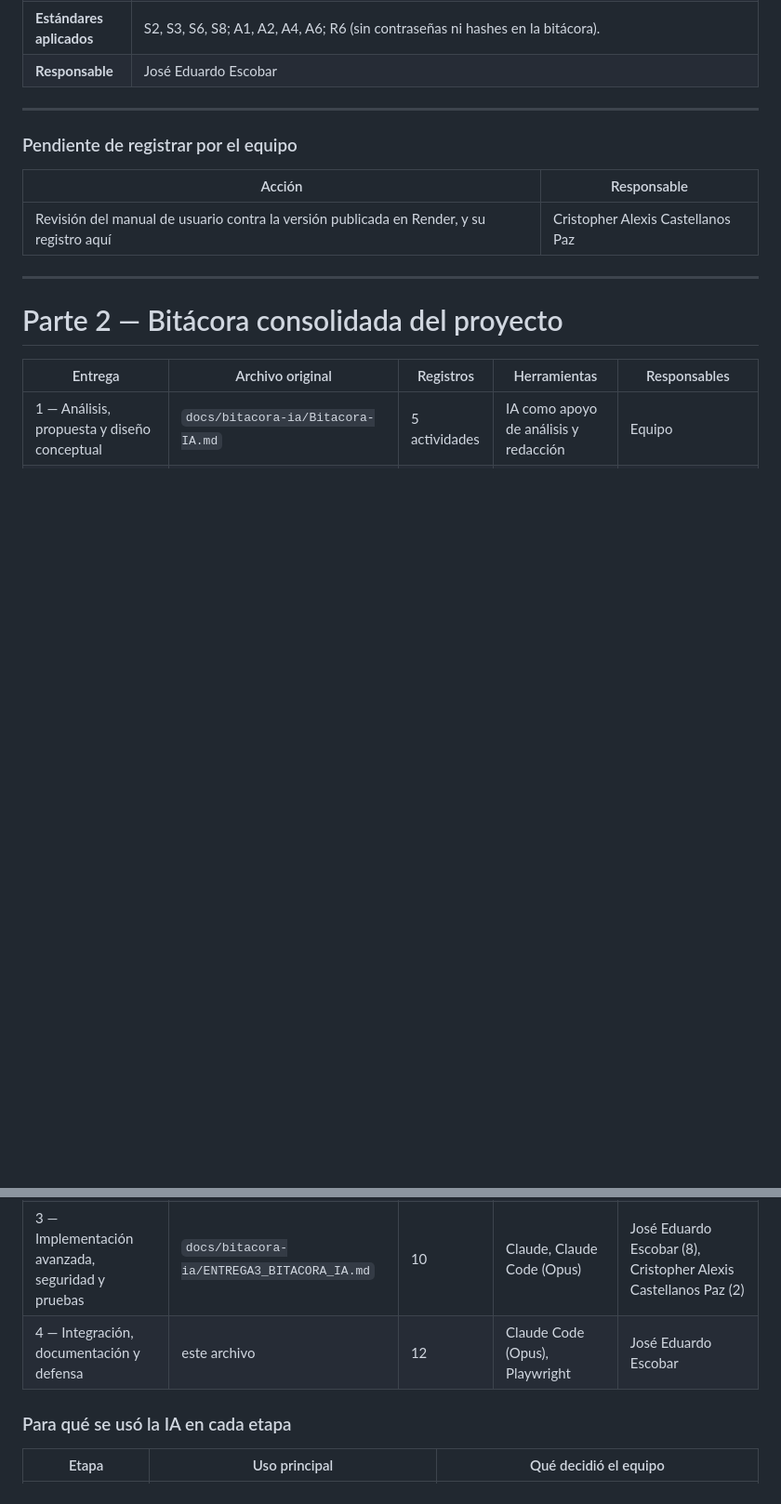
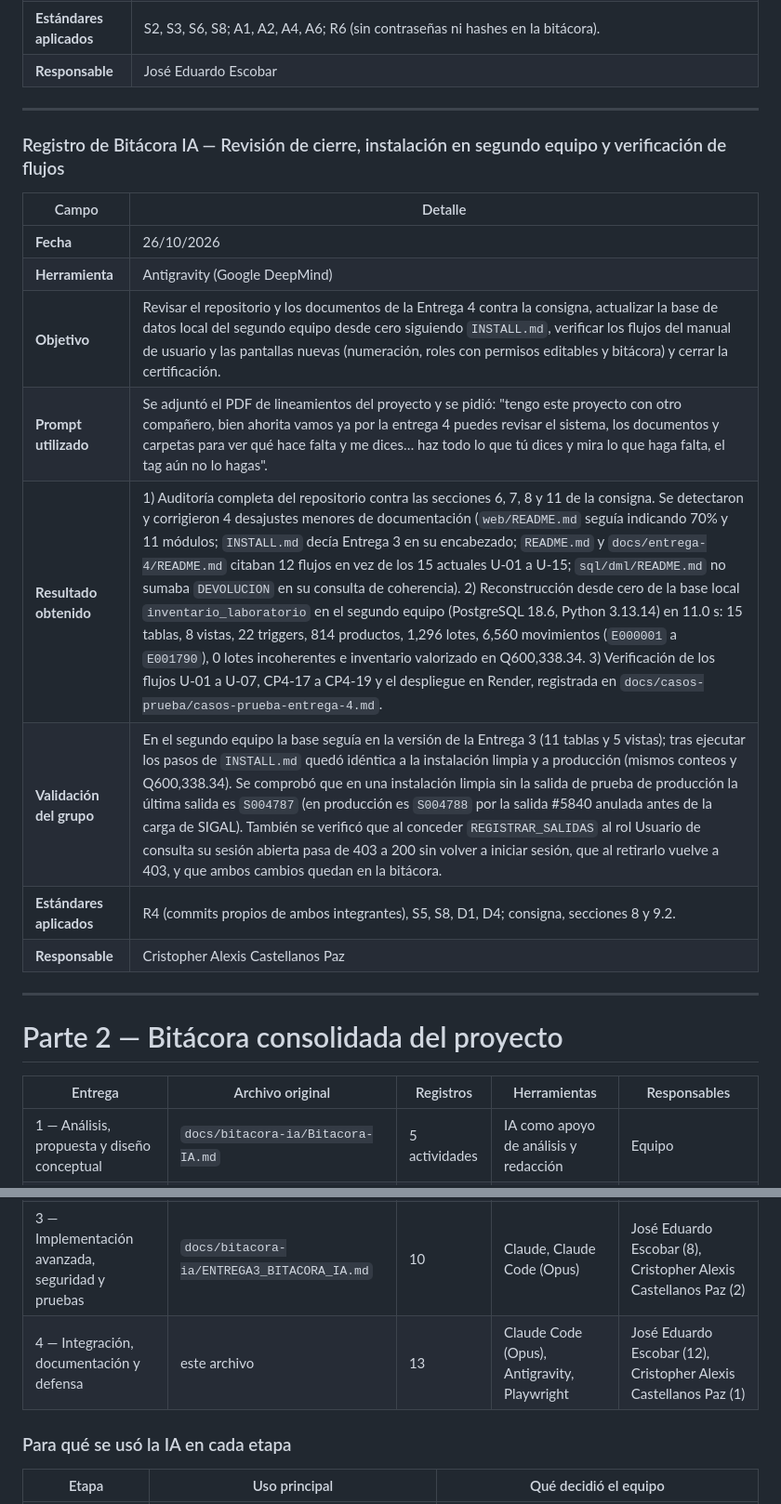
Before and after one commit to Criss-paz/sistema-inventario-laboratorio, a Markdown page: docs/bitacora-ia/ENTREGA4_BITACORA_IA.md, 2 parts joined by grey strips. Shown at 93% size. Rendered like a GitHub page; blank space fills up the shorter version.

Commit message:
test(casos): verifica instalacion desde cero y pantallas nuevas en segundo equipo
Reconstruye la base local siguiendo INSTALL.md (15 tablas, 8 vistas, 22 triggers, 814 productos, 1,296 lotes, 6,560 movimientos y Q600,338.34), verifica U-01 a U-07 y CP4-17 a CP4-19, registra la revision en la bitacora de IA y corrige la fila S5 en estandares.

```diff
--- a/docs/bitacora-ia/ENTREGA4_BITACORA_IA.md
+++ b/docs/bitacora-ia/ENTREGA4_BITACORA_IA.md
@@ -197,11 +197,18 @@ Las bitácoras de cada entrega se conservan sin cambios en su ubicación origina
 
 ---
 
-### Pendiente de registrar por el equipo
+### Registro de Bitácora IA — Revisión de cierre, instalación en segundo equipo y verificación de flujos
 
-| Acción | Responsable |
+| Campo | Detalle |
 |---|---|
-| Revisión del manual de usuario contra la versión publicada en Render, y su registro aquí | Cristopher Alexis Castellanos Paz |
+| **Fecha** | 26/10/2026 |
+| **Herramienta** | Antigravity (Google DeepMind) |
+| **Objetivo** | Revisar el repositorio y los documentos de la Entrega 4 contra la consigna, actualizar la base de datos local del segundo equipo desde cero siguiendo `INSTALL.md`, verificar los flujos del manual de usuario y las pantallas nuevas (numeración, roles con permisos editables y bitácora) y cerrar la certificación. |
+| **Prompt utilizado** | Se adjuntó el PDF de lineamientos del proyecto y se pidió: "tengo este proyecto con otro compañero, bien ahorita vamos ya por la entrega 4 puedes revisar el sistema, los documentos y carpetas para ver qué hace falta y me dices… haz todo lo que tú dices y mira lo que haga falta, el tag aún no lo hagas". |
+| **Resultado obtenido** | 1) Auditoría completa del repositorio contra las secciones 6, 7, 8 y 11 de la consigna. Se detectaron y corrigieron 4 desajustes menores de documentación (`web/README.md` seguía indicando 70% y 11 módulos; `INSTALL.md` decía Entrega 3 en su encabezado; `README.md` y `docs/entrega-4/README.md` citaban 12 flujos en vez de los 15 actuales U-01 a U-15; `sql/dml/README.md` no sumaba `DEVOLUCION` en su consulta de coherencia). 2) Reconstrucción desde cero de la base local `inventario_laboratorio` en el segundo equipo (PostgreSQL 18.6, Python 3.13.14) en 11.0 s: 15 tablas, 8 vistas, 22 triggers, 814 productos, 1,296 lotes, 6,560 movimientos (`E000001` a `E001790`), 0 lotes incoherentes e inventario valorizado en Q600,338.34. 3) Verificación de los flujos U-01 a U-07, CP4-17 a CP4-19 y el despliegue en Render, registrada en `docs/casos-prueba/casos-prueba-entrega-4.md`. |
+| **Validación del grupo** | En el segundo equipo la base seguía en la versión de la Entrega 3 (11 tablas y 5 vistas); tras ejecutar los pasos de `INSTALL.md` quedó idéntica a la instalación limpia y a producción (mismos conteos y Q600,338.34). Se comprobó que en una instalación limpia sin la salida de prueba de producción la última salida es `S004787` (en producción es `S004788` por la salida #5840 anulada antes de la carga de SIGAL). También se verificó que al conceder `REGISTRAR_SALIDAS` al rol Usuario de consulta su sesión abierta pasa de 403 a 200 sin volver a iniciar sesión, que al retirarlo vuelve a 403, y que ambos cambios quedan en la bitácora. |
+| **Estándares aplicados** | R4 (commits propios de ambos integrantes), S5, S8, D1, D4; consigna, secciones 8 y 9.2. |
+| **Responsable** | Cristopher Alexis Castellanos Paz |
 
 ---
 
@@ -212,7 +219,7 @@ Las bitácoras de cada entrega se conservan sin cambios en su ubicación origina
 | 1 — Análisis, propuesta y diseño conceptual | `docs/bitacora-ia/Bitacora-IA.md` | 5 actividades | IA como apoyo de análisis y redacción | Equipo |
 | 2 — Diseño lógico e implementación base | `docs/entrega-2/Bitacora-IA.md` | 13 | Claude Code (Opus) | José Eduardo Escobar, Cristopher Alexis Castellanos Paz |
 | 3 — Implementación avanzada, seguridad y pruebas | `docs/bitacora-ia/ENTREGA3_BITACORA_IA.md` | 10 | Claude, Claude Code (Opus) | José Eduardo Escobar (8), Cristopher Alexis Castellanos Paz (2) |
-| 4 — Integración, documentación y defensa | este archivo | 12 | Claude Code (Opus), Playwright | José Eduardo Escobar |
+| 4 — Integración, documentación y defensa | este archivo | 13 | Claude Code (Opus), Antigravity, Playwright | José Eduardo Escobar (12), Cristopher Alexis Castellanos Paz (1) |
 
 ### Para qué se usó la IA en cada etapa
 
```
Also changed, not shown: docs/casos-prueba/casos-prueba-entrega-4.md (+2 -0 lines), docs/entrega-4/ENTREGA4_ESTANDARES_CUMPLIMIENTO.md (+4 -4 lines).
